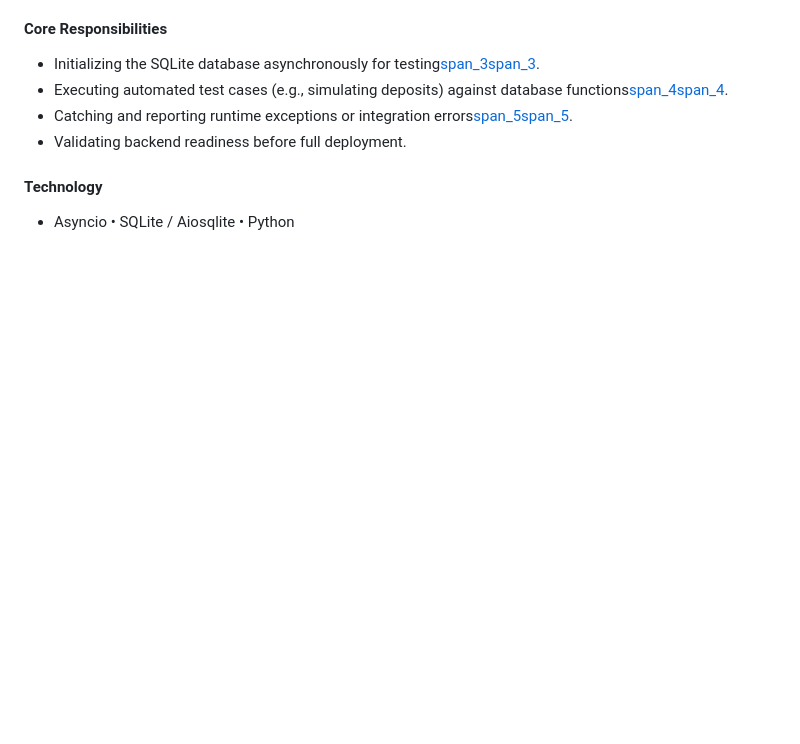
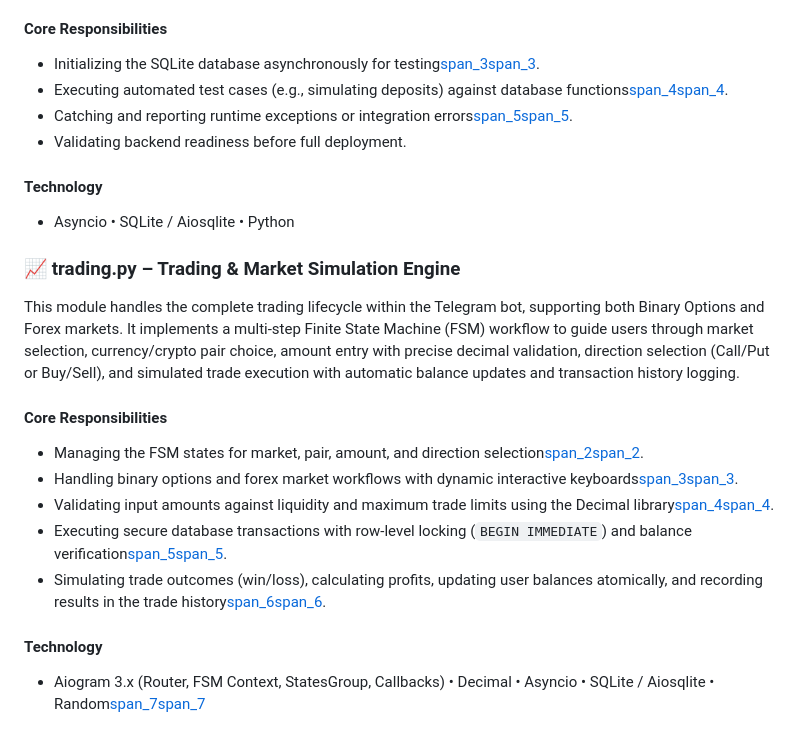
Before and after one commit to ruba-cyber7/telegram-financial-bot, a Markdown page: README.md, the part around the change. GitHub-like rendering; blank space fills up the shorter version.

Commit message:
Enhance README with trading.py module details
Added detailed description of trading.py module and its responsibilities.

```diff
--- a/README.md
+++ b/README.md
@@ -74,3 +74,18 @@ This script serves as an automated test utility for verifying core functionaliti
 
 #### Technology
 * Asyncio • SQLite / Aiosqlite • Python
+
+
+### 📈 trading.py – Trading & Market Simulation Engine
+
+This module handles the complete trading lifecycle within the Telegram bot, supporting both Binary Options and Forex markets. It implements a multi-step Finite State Machine (FSM) workflow to guide users through market selection, currency/crypto pair choice, amount entry with precise decimal validation, direction selection (Call/Put or Buy/Sell), and simulated trade execution with automatic balance updates and transaction history logging.
+
+#### Core Responsibilities
+* Managing the FSM states for market, pair, amount, and direction selection[span_2](start_span)[span_2](end_span).
+* Handling binary options and forex market workflows with dynamic interactive keyboards[span_3](start_span)[span_3](end_span).
+* Validating input amounts against liquidity and maximum trade limits using the Decimal library[span_4](start_span)[span_4](end_span).
+* Executing secure database transactions with row-level locking (`BEGIN IMMEDIATE`) and balance verification[span_5](start_span)[span_5](end_span).
+* Simulating trade outcomes (win/loss), calculating profits, updating user balances atomically, and recording results in the trade history[span_6](start_span)[span_6](end_span).
+
+#### Technology
+* Aiogram 3.x (Router, FSM Context, StatesGroup, Callbacks) • Decimal • Asyncio • SQLite / Aiosqlite • Random[span_7](start_span)[span_7](end_span)
```
